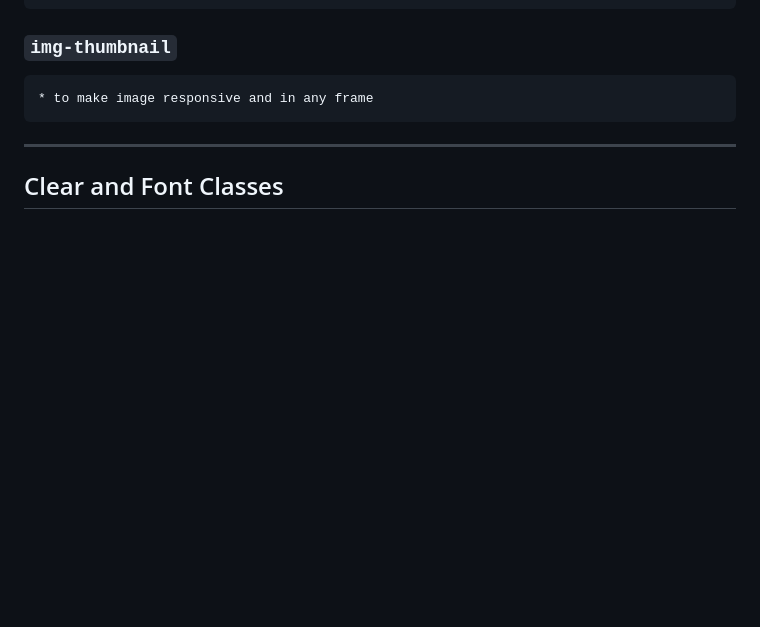
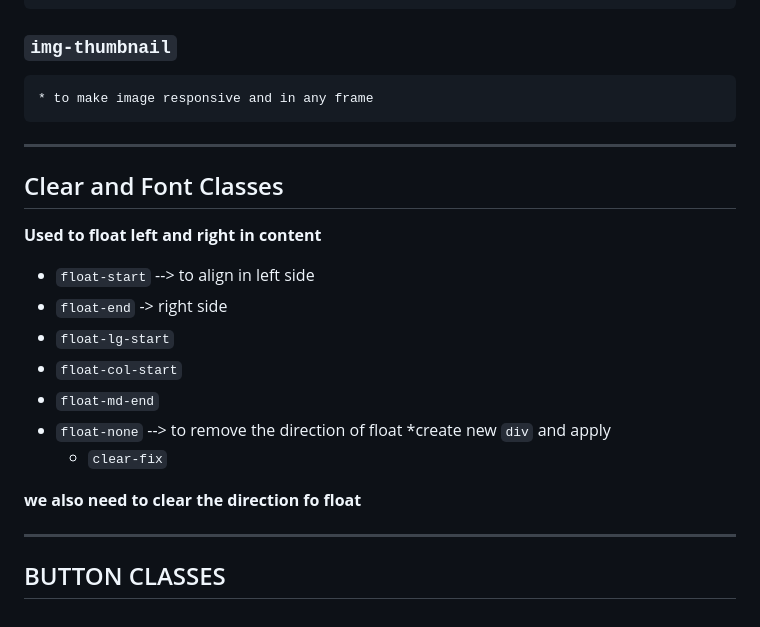
Before and after one commit to Its-Yogesh-100/Bootstrap-Learning, a Markdown page: README.MD, the part around the change. GitHub-like rendering; blank space fills up the shorter version.

Commit message:
FLOAT AND CLEAR

```diff
--- a/README.MD
+++ b/README.MD
@@ -314,3 +314,19 @@ for mobile gx-sm-2
 <hr color="white">
 
 ## Clear and Font Classes
+
+**Used to float left and right in content**
+
+  * `float-start` --> to align in left side
+  * `float-end` -> right side
+  * `float-lg-start`
+  * `float-col-start`
+  * `float-md-end`
+  * `float-none` --> to remove the direction of float
+  *create new `div` and apply
+      * `clear-fix`
+
+**we also need to clear the direction fo float**
+<hr color="white">
+
+## BUTTON CLASSES
```
